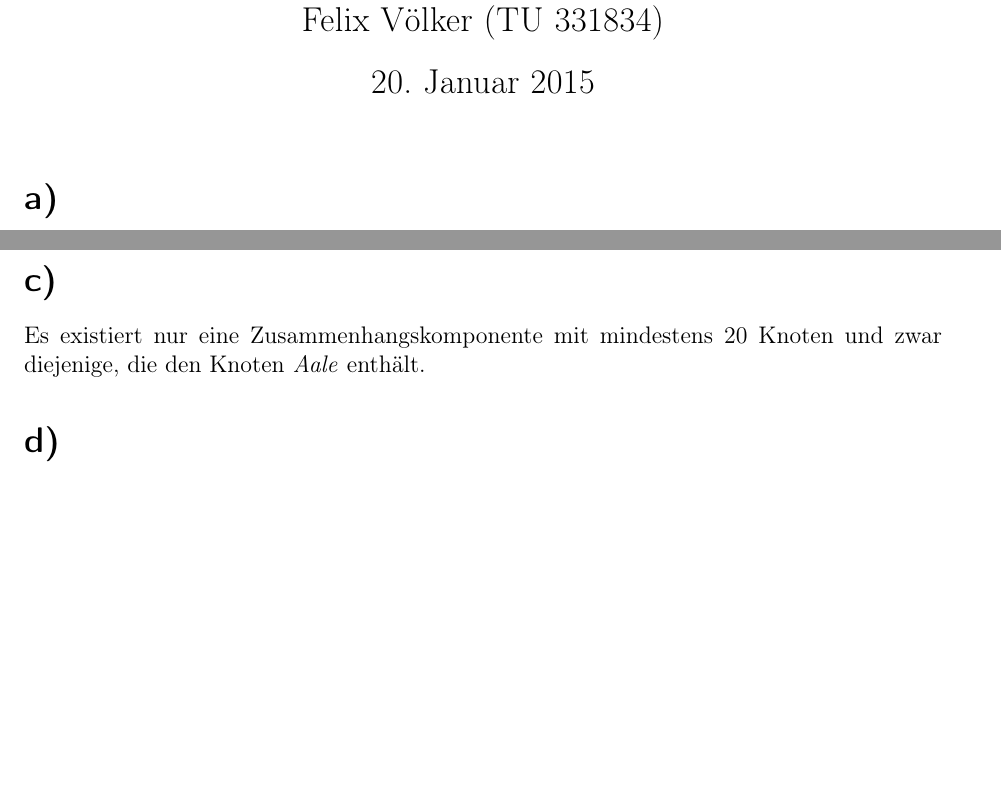
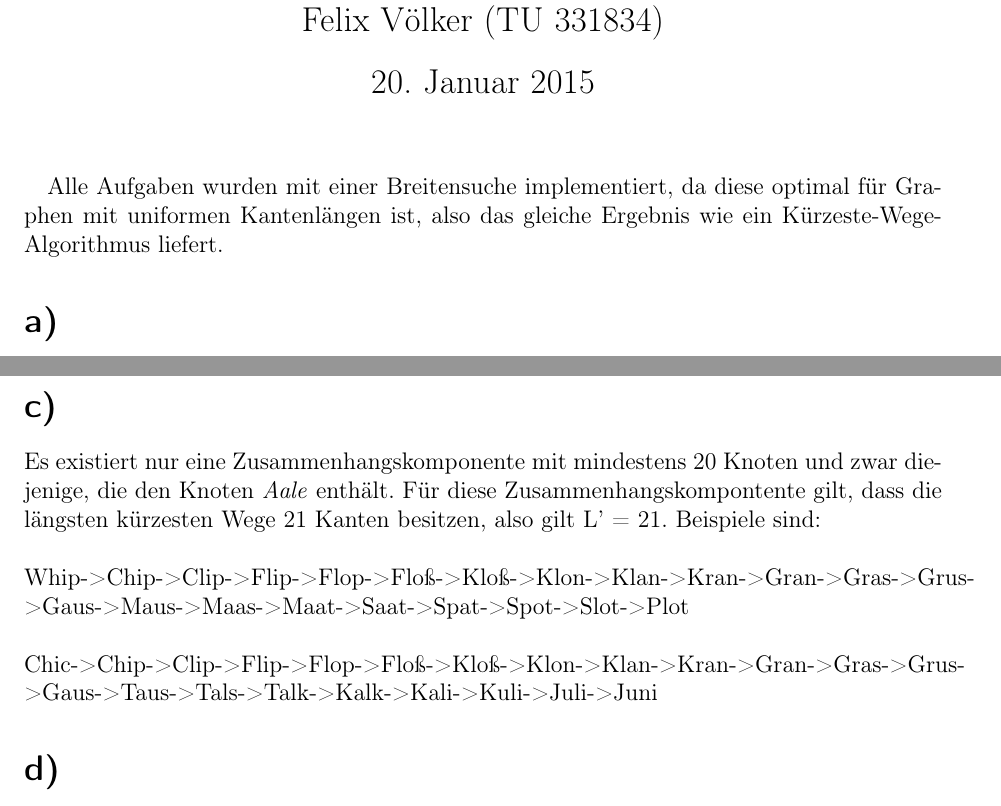
Before and after one commit to mauriceAlthoff/ADM1, a LaTeX document (Weihnachtsaufgabe/Weihnachtsaufgabe.tex): two parts of pages 1 and 2 of 2, joined at a grey line, cut so that both start at the same text, the shorter picture padded with empty space. Compiled offline with pdfLaTeX.

Commit message:
Weihnachtsaufgabe fertig

```diff
--- a/Weihnachtsaufgabe/Weihnachtsaufgabe.tex
+++ b/Weihnachtsaufgabe/Weihnachtsaufgabe.tex
@@ -21,6 +21,7 @@ Weihnachtsaufgabe}
 
 \maketitle
 
+Alle Aufgaben wurden mit einer Breitensuche implementiert, da diese optimal für Graphen mit uniformen Kantenlängen ist, also das gleiche Ergebnis wie ein Kürzeste-Wege-Algorithmus liefert.
 \section*{a)}
 Der Graph $D_4$ ist nicht zusammenhängend, er besitzt 205 Zusammenhangskomponenten.  Die größten 5 Zusammenhangskomponenten besitzen folgende Kradinalität:\\
 \\
@@ -32,7 +33,11 @@ Komponente 5: 5 Knoten
 \section*{b)}
 Der größte Grad eines Knotens des Graphen $D_4$ ist 16. \textit{Maus} ist das einzige Wort, dessen Knoten diesen Grad besitzt und besitzt daher die größte Nachbarschaft. Es existieren viele isolierte Knoten, meist die Knoten dessen Worte Symbole aus anderen Sprachen besitzen(bspw. Apostroph) oder eventuell Namen repräsentieren. Beispiele: \textit{Ulks}, \textit{Ryti}, \textit{Rácz}, \textit{Onyx}, \textit{Ezio}, \textit{Abbé}
 \section*{c)}
-Es existiert nur eine Zusammenhangskomponente mit mindestens 20 Knoten und zwar diejenige, die den Knoten \textit{Aale} enthält.
+Es existiert nur eine Zusammenhangskomponente mit mindestens 20 Knoten und zwar diejenige, die den Knoten \textit{Aale} enthält. Für diese Zusammenhangskompontente gilt, dass die längsten kürzesten Wege 21 Kanten besitzen, also gilt L' = 21. Beispiele sind:\\
+\\
+Whip->Chip->Clip->Flip->Flop->Floß->Kloß->Klon->Klan->Kran->Gran->Gras->Grus->Gaus->Maus->Maas->Maat->Saat->Spat->Spot->Slot->Plot\\
+\\
+Chic->Chip->Clip->Flip->Flop->Floß->Kloß->Klon->Klan->Kran->Gran->Gras->Grus->Gaus->Taus->Tals->Talk->Kalk->Kali->Kuli->Juli->Juni
 \section*{d)}
 Da alle Bögen in $D_4$ uniforme Länge besitzen, ist das Ergebnis einer Breitensuche bis zum erstmaligen Auftreten des Knotens mit dem Nomen \textit{Baum} äquivalent zur Lösung eines Kürzeste-Wege-Algorithmus. Das Ergebnis lautet:\\
 \\
```
Also changed, not shown: Weihnachtsaufgabe/Weihnachtsaufgabe.pdf, 2 other files.
